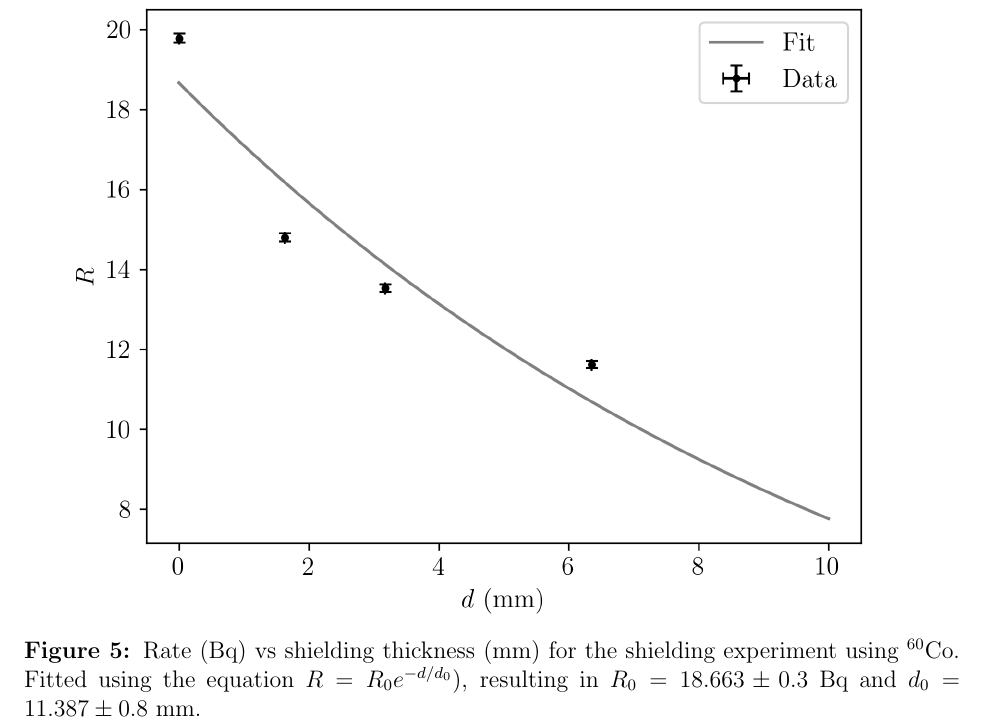
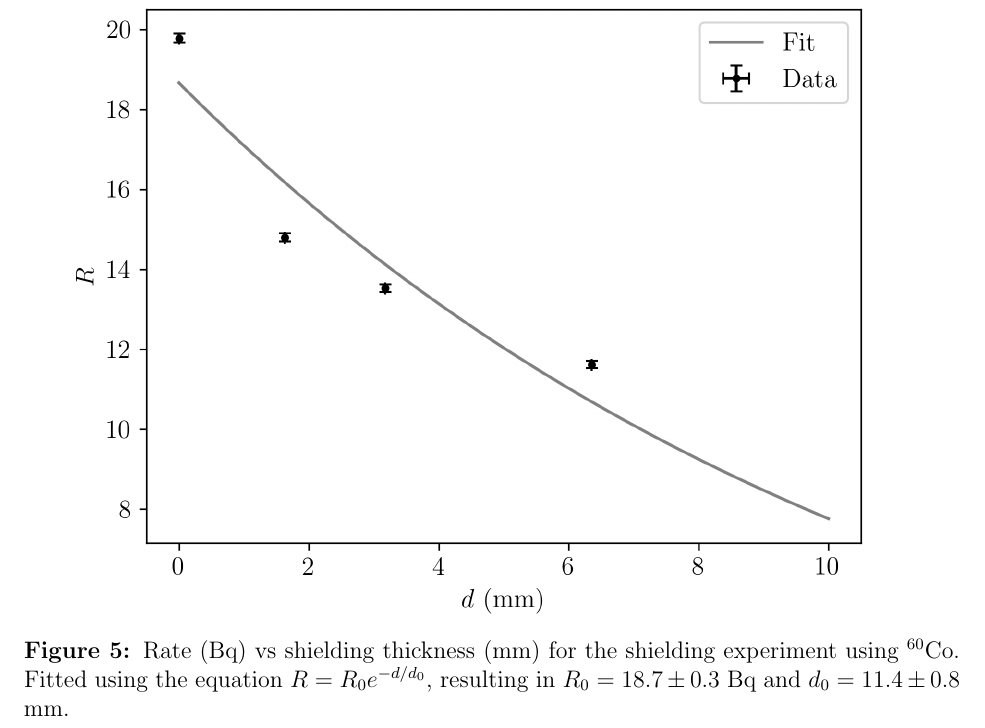
Before and after one commit to jmeneghini/AdvancedLab, a LaTeX paper (Lab1/src/main.tex, which reads Lab1/src/data_results.tex): part of page 9 of 11, cut so that both start at the same text. Compiled offline with pdfLaTeX.

Commit message:
im stupid

```diff
--- a/Lab1/src/data_results.tex
+++ b/Lab1/src/data_results.tex
@@ -31,7 +31,7 @@
 \begin{figure}[H]
 	\centering
 	\includegraphics[scale=1]{co60_rate_vs_thickness_fit.png}
-	\caption{Rate (Bq) vs shielding thickness (mm) for the shielding experiment using $^{60}$Co. Fitted using the equation $R = R_0 e^{-d/d_0})$, resulting in $R_0 = 18.663 \pm 0.3$ Bq and $d_0 = 11.387 \pm 0.8$ mm.}
+	\caption{Rate (Bq) vs shielding thickness (mm) for the shielding experiment using $^{60}$Co. Fitted using the equation $R = R_0 e^{-d/d_0}$, resulting in $R_0 = 18.7 \pm 0.3$ Bq and $d_0 = 11.4 \pm 0.8$ mm.}
 \end{figure}
 
 \pagebreak
```
